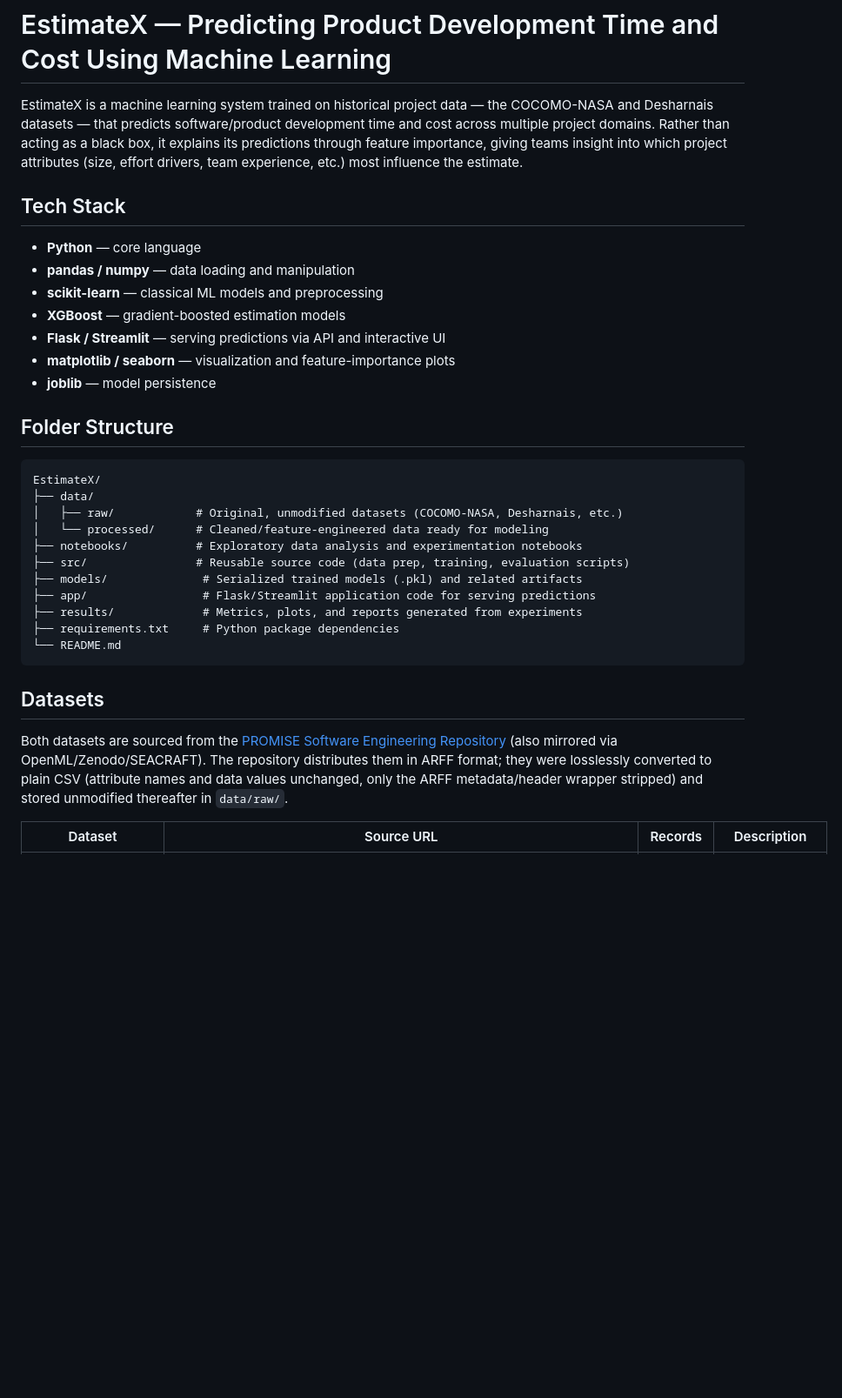
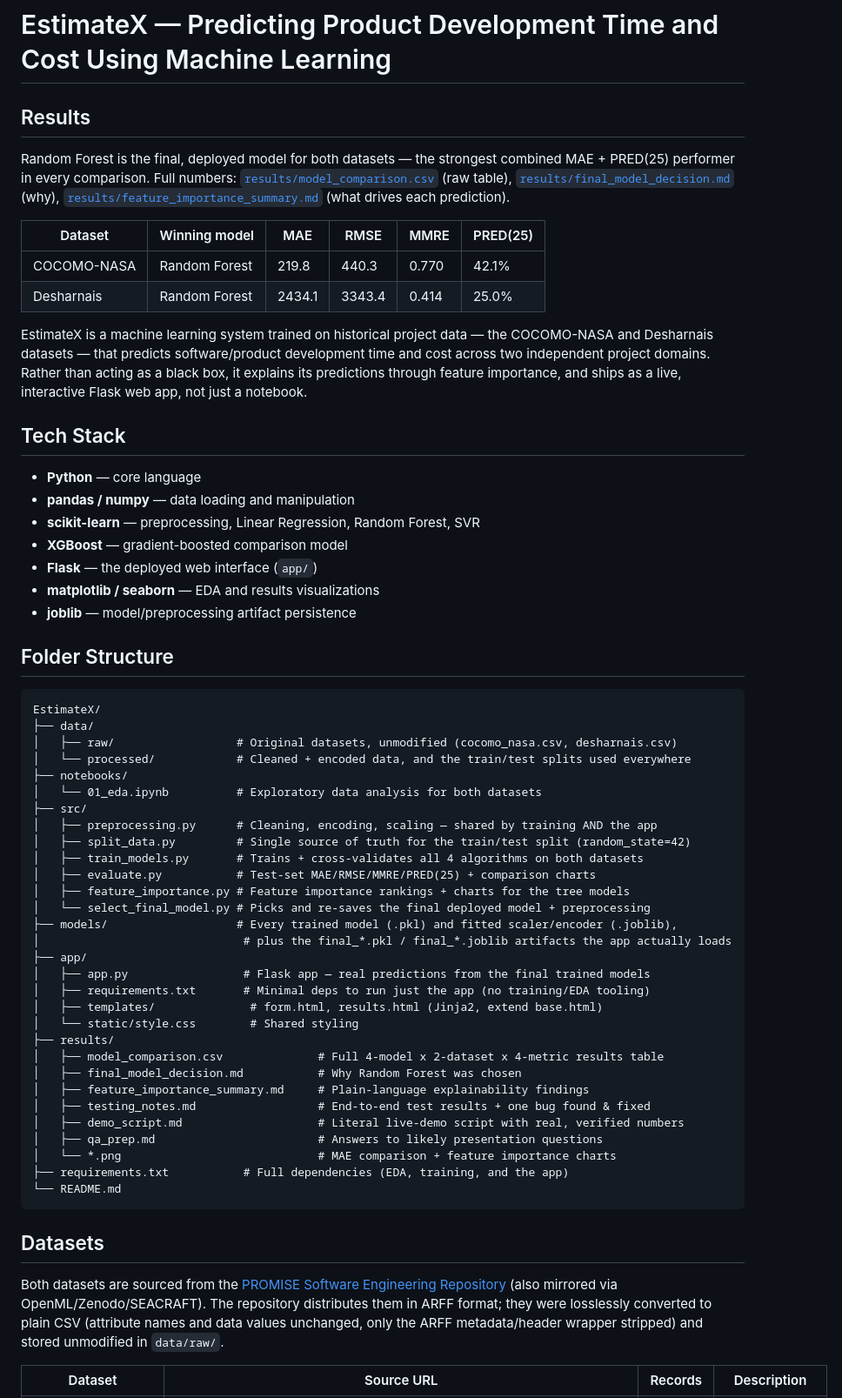
Before and after one commit to ExploringVD/EstimateX, a Markdown page: README.md, the part around one of its changes. Shown at 87% size. Drawn GitHub-style; blank space fills up the shorter version.

Commit message:
Final presentation prep: demo script, Q&A prep, README polish

````diff
--- a/README.md
+++ b/README.md
@@ -1,36 +1,64 @@
 # EstimateX — Predicting Product Development Time and Cost Using Machine Learning
 
-EstimateX is a machine learning system trained on historical project data — the COCOMO-NASA and Desharnais datasets — that predicts software/product development time and cost across multiple project domains. Rather than acting as a black box, it explains its predictions through feature importance, giving teams insight into which project attributes (size, effort drivers, team experience, etc.) most influence the estimate.
+## Results
+
+Random Forest is the final, deployed model for both datasets — the strongest combined MAE + PRED(25) performer in every comparison. Full numbers: [`results/model_comparison.csv`](results/model_comparison.csv) (raw table), [`results/final_model_decision.md`](results/final_model_decision.md) (why), [`results/feature_importance_summary.md`](results/feature_importance_summary.md) (what drives each prediction).
+
+| Dataset | Winning model | MAE | RMSE | MMRE | PRED(25) |
+|---|---|---|---|---|---|
+| COCOMO-NASA | Random Forest | 219.8 | 440.3 | 0.770 | 42.1% |
+| Desharnais | Random Forest | 2434.1 | 3343.4 | 0.414 | 25.0% |
+
+EstimateX is a machine learning system trained on historical project data — the COCOMO-NASA and Desharnais datasets — that predicts software/product development time and cost across two independent project domains. Rather than acting as a black box, it explains its predictions through feature importance, and ships as a live, interactive Flask web app, not just a notebook.
 
 ## Tech Stack
 
 - **Python** — core language
 - **pandas / numpy** — data loading and manipulation
-- **scikit-learn** — classical ML models and preprocessing
-- **XGBoost** — gradient-boosted estimation models
-- **Flask / Streamlit** — serving predictions via API and interactive UI
-- **matplotlib / seaborn** — visualization and feature-importance plots
-- **joblib** — model persistence
+- **scikit-learn** — preprocessing, Linear Regression, Random Forest, SVR
+- **XGBoost** — gradient-boosted comparison model
+- **Flask** — the deployed web interface (`app/`)
+- **matplotlib / seaborn** — EDA and results visualizations
+- **joblib** — model/preprocessing artifact persistence
 
 ## Folder Structure
 
 ```
 EstimateX/
 ├── data/
-│   ├── raw/            # Original, unmodified datasets (COCOMO-NASA, Desharnais, etc.)
-│   └── processed/      # Cleaned/feature-engineered data ready for modeling
-├── notebooks/          # Exploratory data analysis and experimentation notebooks
-├── src/                # Reusable source code (data prep, training, evaluation scripts)
-├── models/              # Serialized trained models (.pkl) and related artifacts
-├── app/                 # Flask/Streamlit application code for serving predictions
-├── results/             # Metrics, plots, and reports generated from experiments
-├── requirements.txt     # Python package dependencies
+│   ├── raw/                  # Original datasets, unmodified (cocomo_nasa.csv, desharnais.csv)
+│   └── processed/            # Cleaned + encoded data, and the train/test splits used everywhere
+├── notebooks/
+│   └── 01_eda.ipynb          # Exploratory data analysis for both datasets
+├── src/
+│   ├── preprocessing.py      # Cleaning, encoding, scaling — shared by training AND the app
+│   ├── split_data.py         # Single source of truth for the train/test split (random_state=42)
+│   ├── train_models.py       # Trains + cross-validates all 4 algorithms on both datasets
+│   ├── evaluate.py           # Test-set MAE/RMSE/MMRE/PRED(25) + comparison charts
+│   ├── feature_importance.py # Feature importance rankings + charts for the tree models
+│   └── select_final_model.py # Picks and re-saves the final deployed model + preprocessing
+├── models/                   # Every trained model (.pkl) and fitted scaler/encoder (.joblib),
+│                              # plus the final_*.pkl / final_*.joblib artifacts the app actually loads
+├── app/
+│   ├── app.py                 # Flask app — real predictions from the final trained models
+│   ├── requirements.txt       # Minimal deps to run just the app (no training/EDA tooling)
+│   ├── templates/              # form.html, results.html (Jinja2, extend base.html)
+│   └── static/style.css        # Shared styling
+├── results/
+│   ├── model_comparison.csv              # Full 4-model x 2-dataset x 4-metric results table
+│   ├── final_model_decision.md           # Why Random Forest was chosen
+│   ├── feature_importance_summary.md     # Plain-language explainability findings
+│   ├── testing_notes.md                  # End-to-end test results + one bug found & fixed
+│   ├── demo_script.md                    # Literal live-demo script with real, verified numbers
+│   ├── qa_prep.md                        # Answers to likely presentation questions
+│   └── *.png                             # MAE comparison + feature importance charts
+├── requirements.txt           # Full dependencies (EDA, training, and the app)
 └── README.md
 ```
 
 ## Datasets
 
-Both datasets are sourced from the [PROMISE Software Engineering Repository](http://promise.site.uottawa.ca/SERepository) (also mirrored via OpenML/Zenodo/SEACRAFT). The repository distributes them in ARFF format; they were losslessly converted to plain CSV (attribute names and data values unchanged, only the ARFF metadata/header wrapper stripped) and stored unmodified thereafter in `data/raw/`.
+Both datasets are sourced from the [PROMISE Software Engineering Repository](http://promise.site.uottawa.ca/SERepository) (also mirrored via OpenML/Zenodo/SEACRAFT). The repository distributes them in ARFF format; they were losslessly converted to plain CSV (attribute names and data values unchanged, only the ARFF metadata/header wrapper stripped) and stored unmodified in `data/raw/`.
 
 | Dataset | Source URL | Records | Description |
 |---|---|---|---|
````
Also changed, not shown: other parts of README.md (+45 -20 lines), results/demo_script.md (added, +80 -0 lines), results/qa_prep.md (added, +74 -0 lines).
